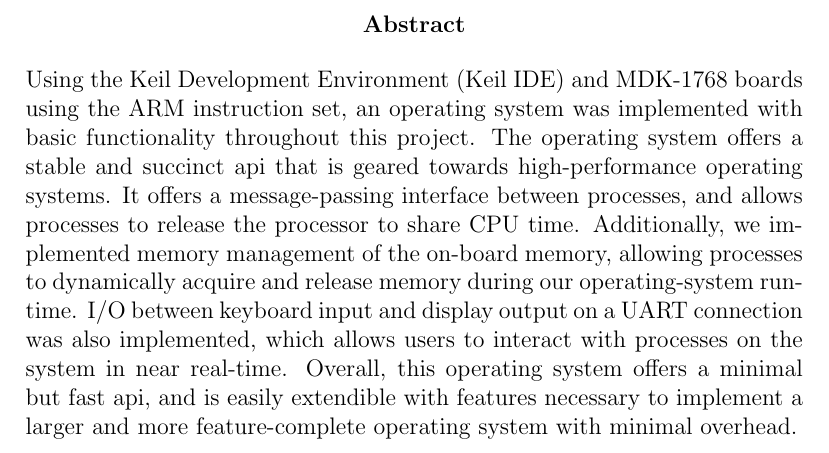
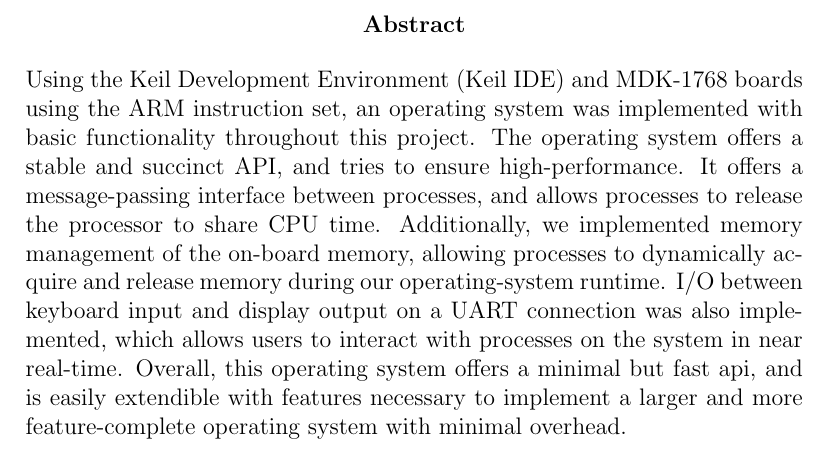
Before and after one commit to nelk/kernel, a LaTeX document (report.tex): part of page 2 of 28, cut so that both start at the same text. Compiled offline with pdfLaTeX.

Commit message:
api -> API High perf is by the OS, not the api

```diff
--- a/report.tex
+++ b/report.tex
@@ -57,7 +57,7 @@
     Using the Keil Development Environment (Keil IDE) and MDK-1768 boards using
     the ARM instruction set, an operating system was implemented with basic
     functionality throughout this project. The operating system offers a stable
-    and succinct api that is geared towards high-performance operating systems.
+    and succinct API, and tries to ensure high-performance.
     It offers a message-passing interface between processes, and allows
     processes to release the processor to share CPU time. Additionally, we
     implemented memory management of the on-board memory, allowing processes to
```
